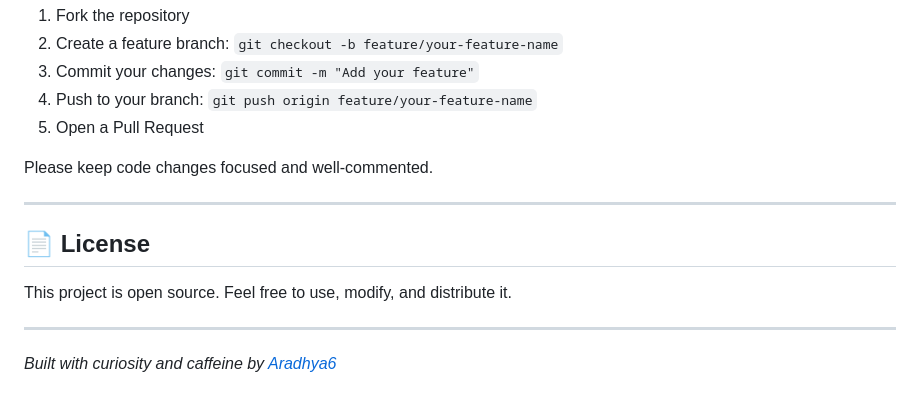
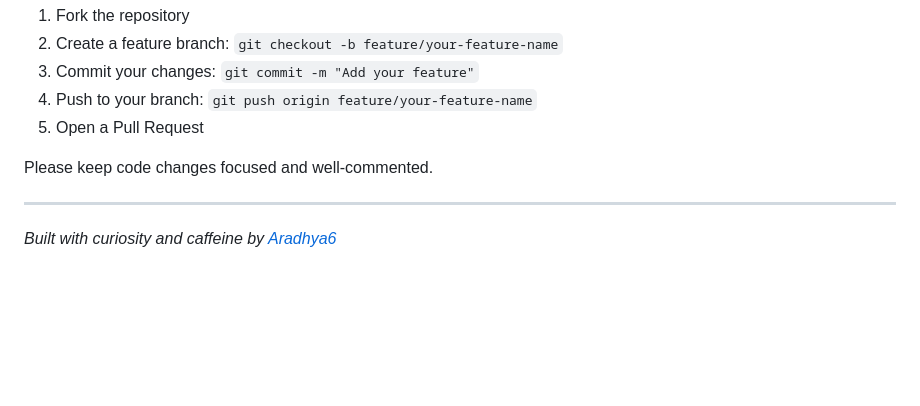
Before and after one commit to Aradhya6/Trivia-Mania, a Markdown page: README.md, the part around the change. Drawn GitHub-style; blank space fills up the shorter version.

Commit message:
Remove license section from README
Removed the license section from the README.

```diff
--- a/README.md
+++ b/README.md
@@ -112,10 +112,4 @@ Please keep code changes focused and well-commented.
 
 ---
 
-## 📄 License
-
-This project is open source. Feel free to use, modify, and distribute it.
-
----
-
 *Built with curiosity and caffeine by [Aradhya6](https://github.com/Aradhya6)*
```
